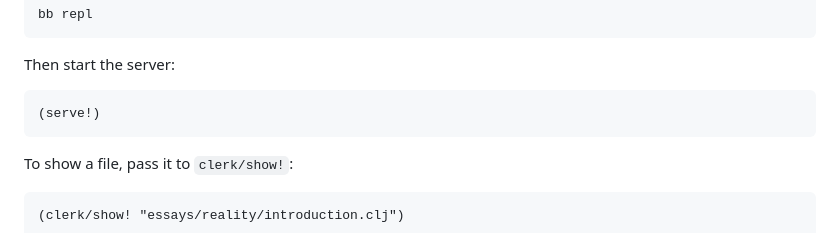
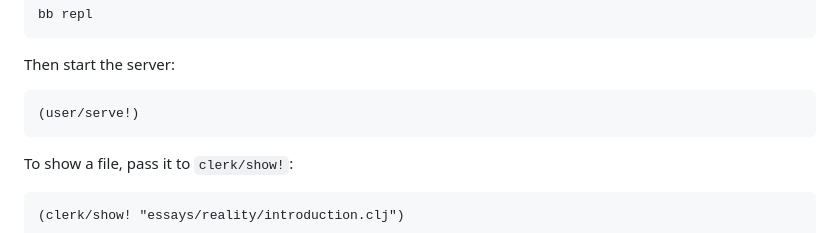
Before and after one commit to mentat-collective/road-to-reality, a Markdown page: README.md, the part around the change. Rendered like a GitHub page.

Commit message:
serve! -> user/serve! (#3)

````diff
--- a/README.md
+++ b/README.md
@@ -212,7 +212,7 @@ bb repl
 Then start the server:
 
 ```clj
-(serve!)
+(user/serve!)
 ```
 
 To show a file, pass it to `clerk/show!`:
````
